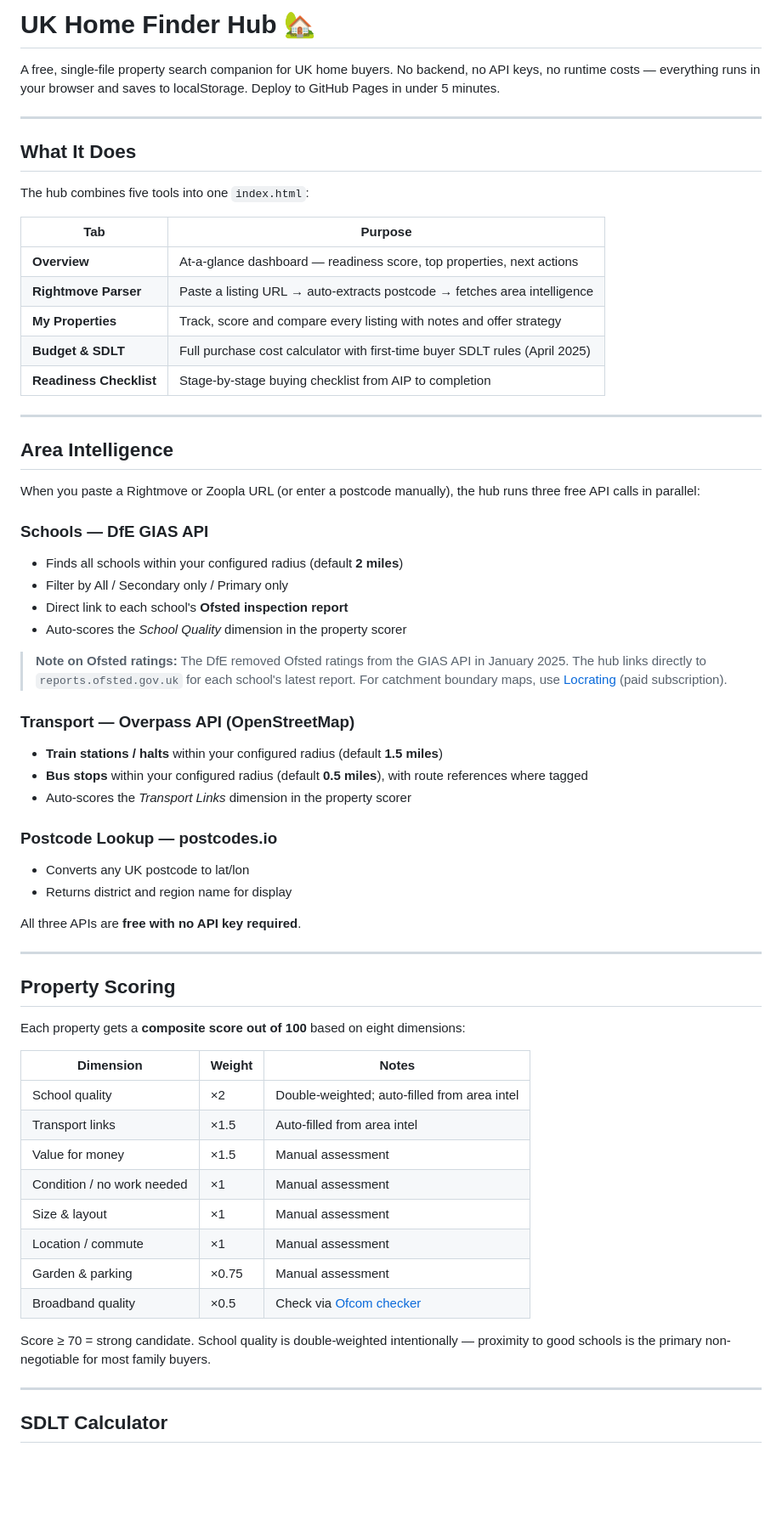
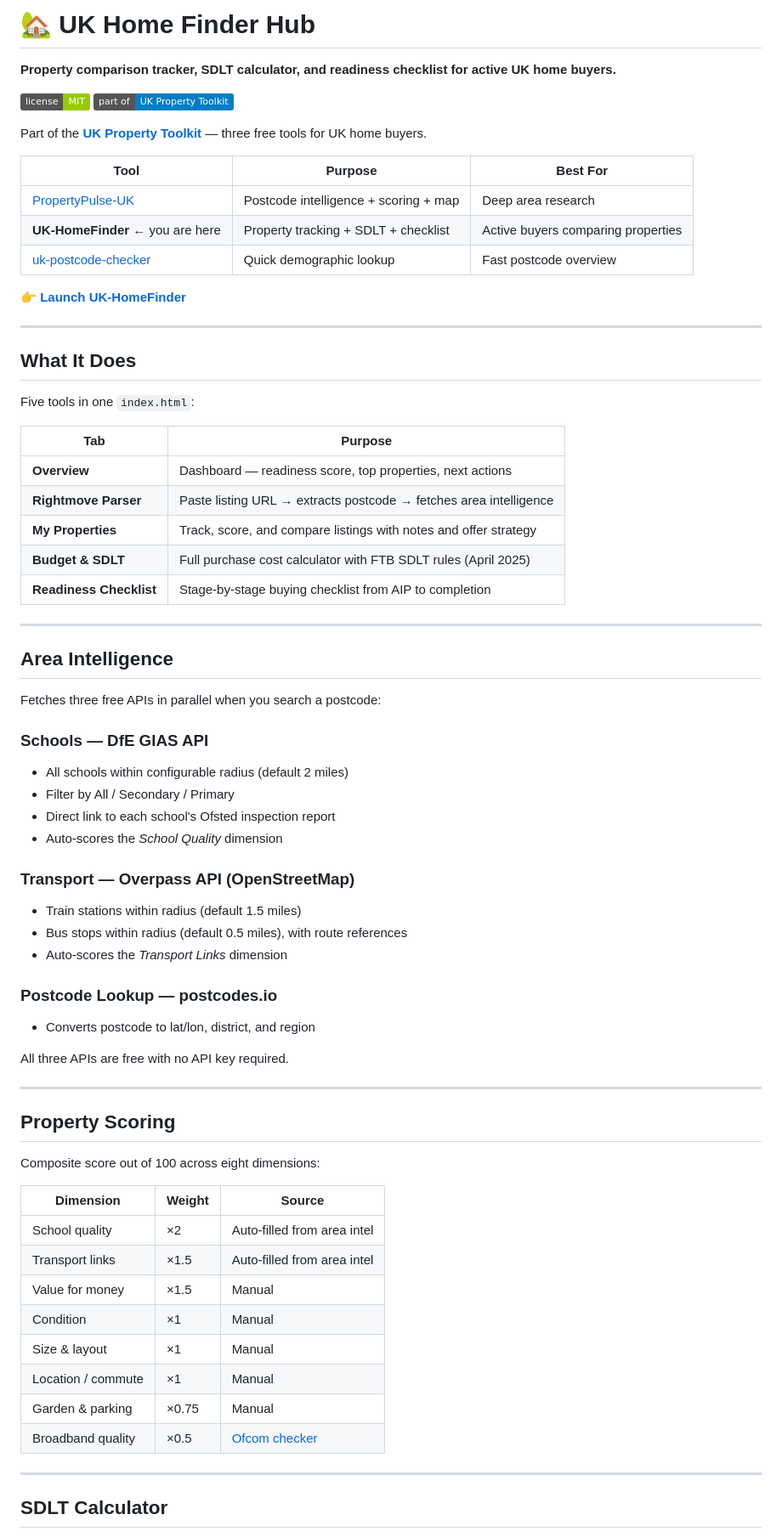
Before and after one commit to SahirVhora/UK-HomeFinder, a Markdown page: README.md, the part around one of its changes. Shown at 85% size. GitHub-like rendering; badges without logos; blank space fills up the shorter version.

Commit message:
docs: add UK Property Toolkit cross-links, restructure with comparison table

```diff
--- a/README.md
+++ b/README.md
@@ -1,64 +1,72 @@
-# UK Home Finder Hub 🏡
+# 🏡 UK Home Finder Hub
 
-A free, single-file property search companion for UK home buyers. No backend, no API keys, no runtime costs — everything runs in your browser and saves to localStorage. Deploy to GitHub Pages in under 5 minutes.
+**Property comparison tracker, SDLT calculator, and readiness checklist for active UK home buyers.**
+
+[![License: MIT](https://img.shields.io/badge/license-MIT-green)](LICENSE)
+[![Toolkit](https://img.shields.io/badge/part%20of-UK%20Property%20Toolkit-blue)](https://github.com/SahirVhora?tab=repositories&q=uk-property+OR+PropertyPulse+OR+HomeFinder+OR+postcode-checker)
+
+Part of the **[UK Property Toolkit](https://github.com/SahirVhora?tab=repositories&q=uk-property+OR+PropertyPulse+OR+HomeFinder+OR+postcode-checker)** — three free tools for UK home buyers.
+
+| Tool | Purpose | Best For |
+|---|---|---|
+| [PropertyPulse-UK](https://github.com/SahirVhora/PropertyPulse-UK) | Postcode intelligence + scoring + map | Deep area research |
+| **UK-HomeFinder** ← you are here | Property tracking + SDLT + checklist | Active buyers comparing properties |
+| [uk-postcode-checker](https://github.com/SahirVhora/uk-postcode-checker) | Quick demographic lookup | Fast postcode overview |
+
+👉 **[Launch UK-HomeFinder](https://sahirvhora.github.io/UK-HomeFinder)**
 
 ---
 
 ## What It Does
 
-The hub combines five tools into one `index.html`:
+Five tools in one `index.html`:
 
 | Tab | Purpose |
 |---|---|
-| **Overview** | At-a-glance dashboard — readiness score, top properties, next actions |
-| **Rightmove Parser** | Paste a listing URL → auto-extracts postcode → fetches area intelligence |
-| **My Properties** | Track, score and compare every listing with notes and offer strategy |
-| **Budget & SDLT** | Full purchase cost calculator with first-time buyer SDLT rules (April 2025) |
+| **Overview** | Dashboard — readiness score, top properties, next actions |
+| **Rightmove Parser** | Paste listing URL → extracts postcode → fetches area intelligence |
+| **My Properties** | Track, score, and compare listings with notes and offer strategy |
+| **Budget & SDLT** | Full purchase cost calculator with FTB SDLT rules (April 2025) |
 | **Readiness Checklist** | Stage-by-stage buying checklist from AIP to completion |
 
 ---
 
 ## Area Intelligence
 
-When you paste a Rightmove or Zoopla URL (or enter a postcode manually), the hub runs three free API calls in parallel:
+Fetches three free APIs in parallel when you search a postcode:
 
 ### Schools — DfE GIAS API
-- Finds all schools within your configured radius (default **2 miles**)
-- Filter by All / Secondary only / Primary only
-- Direct link to each school's **Ofsted inspection report**
-- Auto-scores the *School Quality* dimension in the property scorer
-
-> **Note on Ofsted ratings:** The DfE removed Ofsted ratings from the GIAS API in January 2025. The hub links directly to `reports.ofsted.gov.uk` for each school's latest report. For catchment boundary maps, use [Locrating](https://www.locrating.com/) (paid subscription).
+- All schools within configurable radius (default 2 miles)
+- Filter by All / Secondary / Primary
+- Direct link to each school's Ofsted inspection report
+- Auto-scores the *School Quality* dimension
 
 ### Transport — Overpass API (OpenStreetMap)
-- **Train stations / halts** within your configured radius (default **1.5 miles**)
-- **Bus stops** within your configured radius (default **0.5 miles**), with route references where tagged
-- Auto-scores the *Transport Links* dimension in the property scorer
+- Train stations within radius (default 1.5 miles)
+- Bus stops within radius (default 0.5 miles), with route references
+- Auto-scores the *Transport Links* dimension
 
 ### Postcode Lookup — postcodes.io
-- Converts any UK postcode to lat/lon
-- Returns district and region name for display
+- Converts postcode to lat/lon, district, and region
 
-All three APIs are **free with no API key required**.
+All three APIs are free with no API key required.
 
 ---
 
 ## Property Scoring
 
-Each property gets a **composite score out of 100** based on eight dimensions:
+Composite score out of 100 across eight dimensions:
 
-| Dimension | Weight | Notes |
+| Dimension | Weight | Source |
 |---|---|---|
-| School quality | ×2 | Double-weighted; auto-filled from area intel |
+| School quality | ×2 | Auto-filled from area intel |
 | Transport links | ×1.5 | Auto-filled from area intel |
-| Value for money | ×1.5 | Manual assessment |
-| Condition / no work needed | ×1 | Manual assessment |
-| Size & layout | ×1 | Manual assessment |
-| Location / commute | ×1 | Manual assessment |
-| Garden & parking | ×0.75 | Manual assessment |
-| Broadband quality | ×0.5 | Check via [Ofcom checker](https://checker.ofcom.org.uk/) |
-
-Score ≥ 70 = strong candidate. School quality is double-weighted intentionally — proximity to good schools is the primary non-negotiable for most family buyers.
+| Value for money | ×1.5 | Manual |
+| Condition | ×1 | Manual |
+| Size & layout | ×1 | Manual |
+| Location / commute | ×1 | Manual |
+| Garden & parking | ×0.75 | Manual |
+| Broadband quality | ×0.5 | [Ofcom checker](https://checker.ofcom.org.uk/) |
 
 ---
 
```
Also changed, not shown: other parts of README.md (+16 -72 lines).
